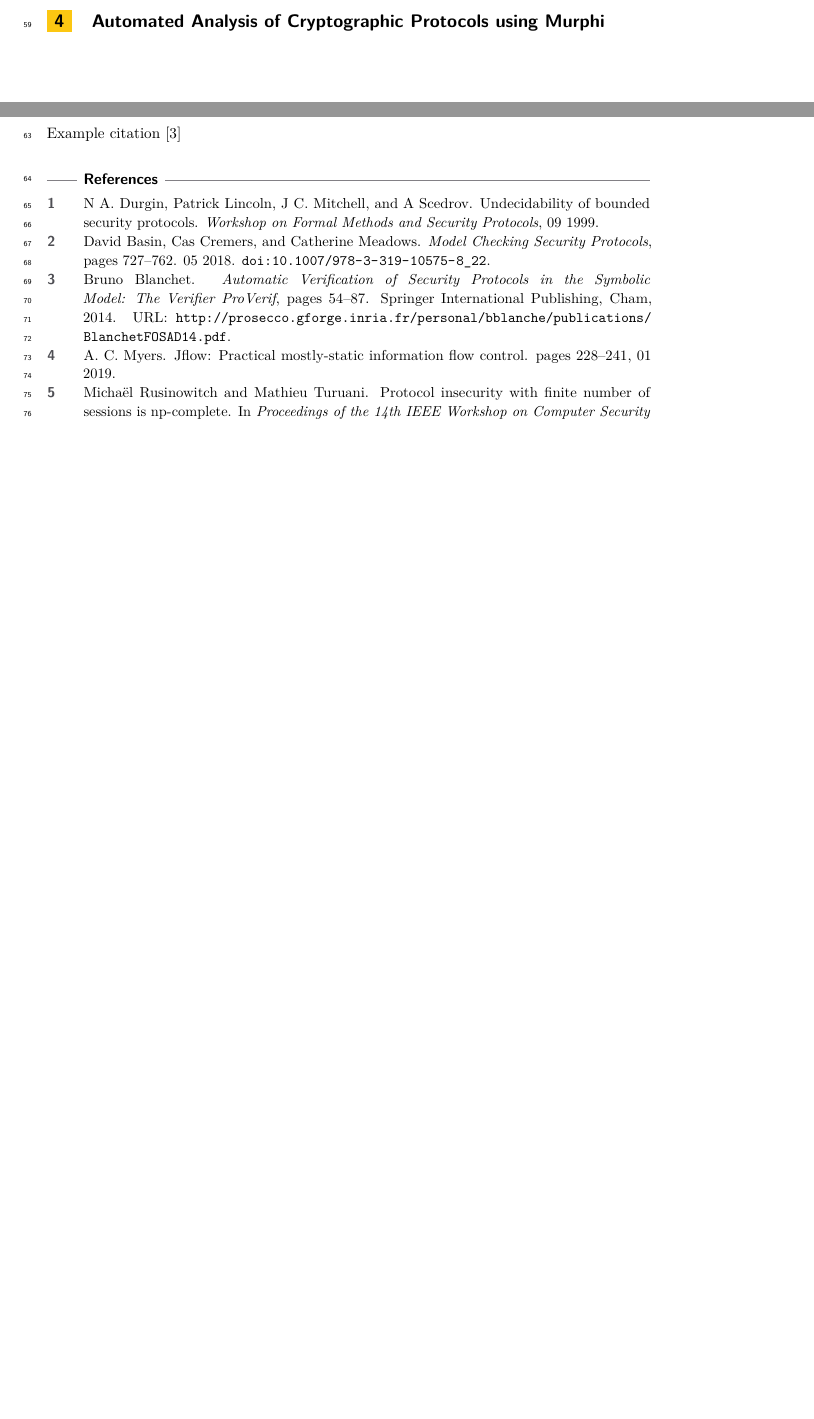
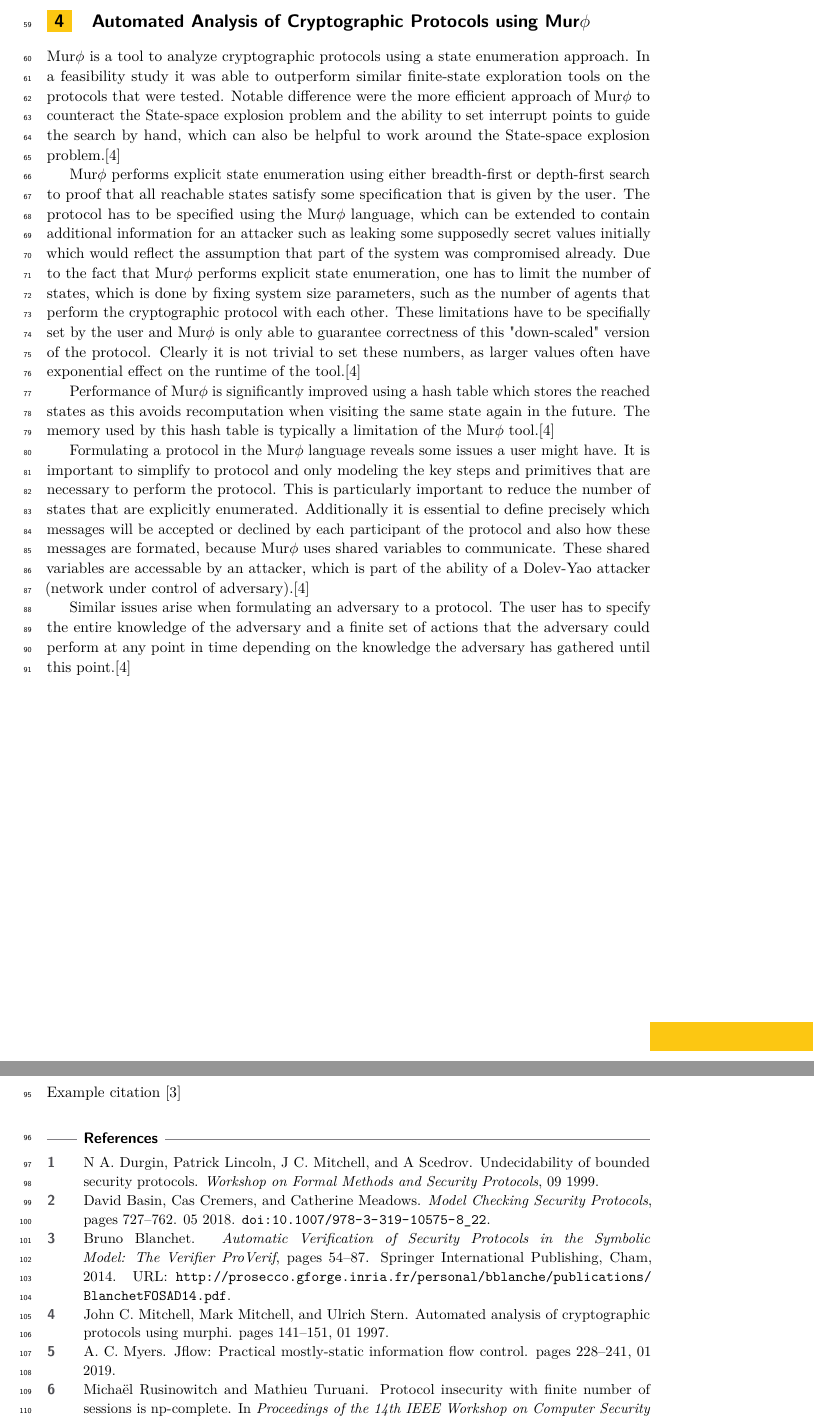
Before and after one commit to schaefer-dev/formalVerification, a LaTeX paper (finalReport/finalReport.tex): two parts of pages 5 and 7 of 7, joined at a grey line, cut so that both start at the same text, the shorter picture padded with empty space. Compiled offline with pdfLaTeX.

Commit message:
first version of murphi

```diff
--- a/finalReport/finalReport.tex
+++ b/finalReport/finalReport.tex
@@ -7,6 +7,8 @@
 \author{Daniel Schaefer}{2549458}{}{}{}
 \authorrunning{Daniel Schaefer}
 \renewcommand{\copyrightline}{}
+
+\def\murphi{Mur$\phi$ }
 
 \begin{document}
 \maketitle
@@ -66,8 +68,23 @@ The advantage of performing verification on compile time, compared to checking d
 
 
 \newpage
-\section{Automated Analysis of Cryptographic Protocols using Murphi}
-% TODO:
+\section{Automated Analysis of Cryptographic Protocols using \murphi}
+
+\murphi is a tool to analyze cryptographic protocols using a state enumeration approach. In a feasibility study it was able to outperform similar finite-state exploration tools on the protocols that were tested. Notable difference were the more efficient approach of \murphi to counteract the State-space explosion problem and the ability to set interrupt points to guide the search by hand, which can also be helpful to work around the State-space explosion problem.\cite{murphi}
+
+\murphi performs explicit state enumeration using either breadth-first or depth-first search to proof that all reachable states satisfy some specification that is given by the user. The protocol has to be specified using the \murphi language, which can be extended to contain additional information for an attacker such as leaking some supposedly secret values initially which would reflect the assumption that part of the system was compromised already. Due to the fact that \murphi performs explicit state enumeration, one has to limit the number of states, which is done by fixing system size parameters, such as the number of agents that perform the cryptographic protocol with each other. These limitations have to be specifially set by the user and \murphi is only able to guarantee correctness of this "down-scaled" version of the protocol. Clearly it is not trivial to set these numbers, as larger values often have exponential effect on the runtime of the tool.\cite{murphi}
+
+Performance of \murphi is significantly improved using a hash table which stores the reached states as this avoids recomputation when visiting the same state again in the future. The memory used by this hash table is typically a limitation of the \murphi tool.\cite{murphi}
+% TODO: maybe list other features that significantly improve performance, quite a lot of them
+
+Formulating a protocol in the \murphi language reveals some issues a user might have. It is important to simplify to protocol and only modeling the key steps and primitives that are necessary to perform the protocol. This is particularly important to reduce the number of states that are explicitly enumerated. Additionally it is essential to define precisely which messages will be accepted or declined by each participant of the protocol and also how these messages are formated, because \murphi uses shared variables to communicate. These shared variables are accessable by an attacker, which is part of the ability of a Dolev-Yao attacker (network under control of adversary).\cite{murphi}
+
+Similar issues arise when formulating an adversary to a protocol. The user has to specify the entire knowledge of the adversary and a finite set of actions that the adversary could perform at any point in time depending on the knowledge the adversary has gathered until this point.\cite{murphi}
+
+% TODO: IMPORTANT: explain when/how 'wrong' error traces occur and how one specifies protocol/attacker around these
+
+% TODO: maybe list problems/results from modeling the protocols that are listed throughout the entire paper
+
 
 
 
```
Also changed, not shown: finalReport/finalReport.bib (+9 -0 lines), finalReport/finalReport.tex (1 more changed lines).
